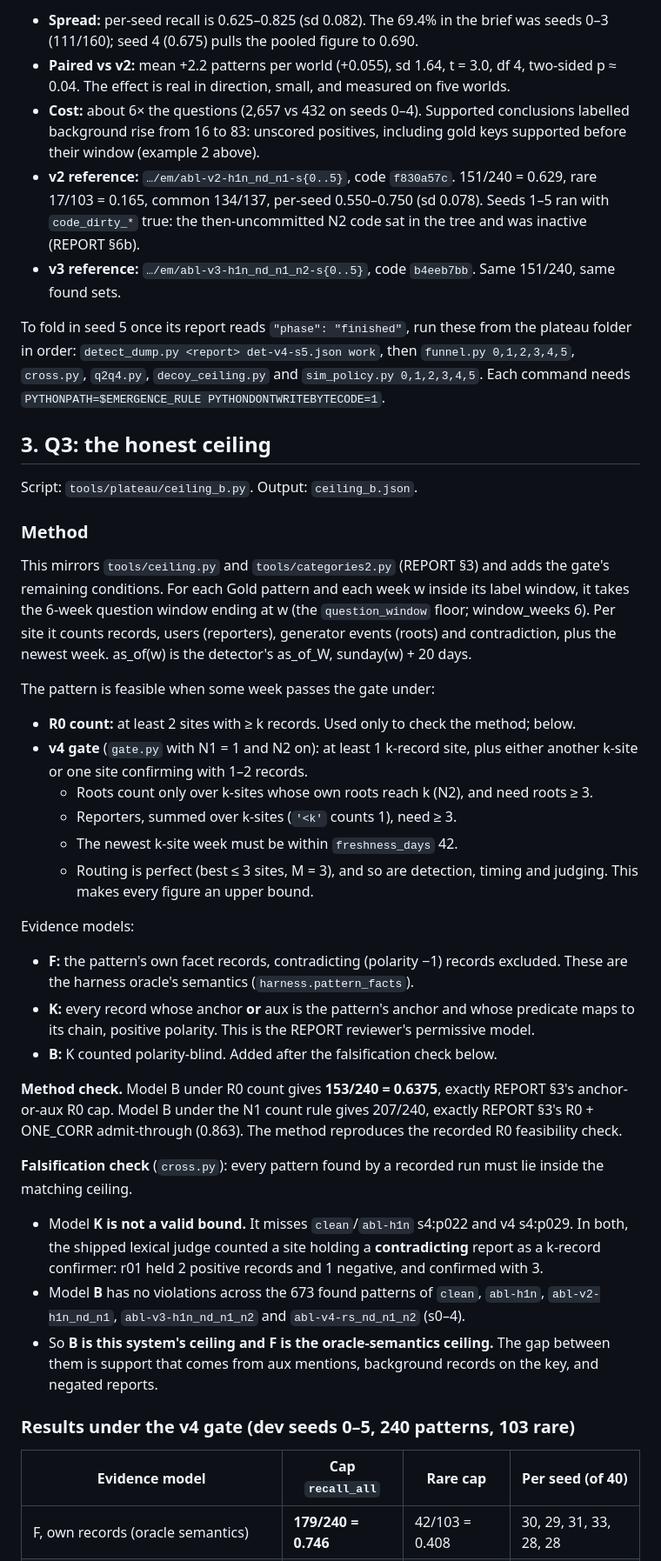
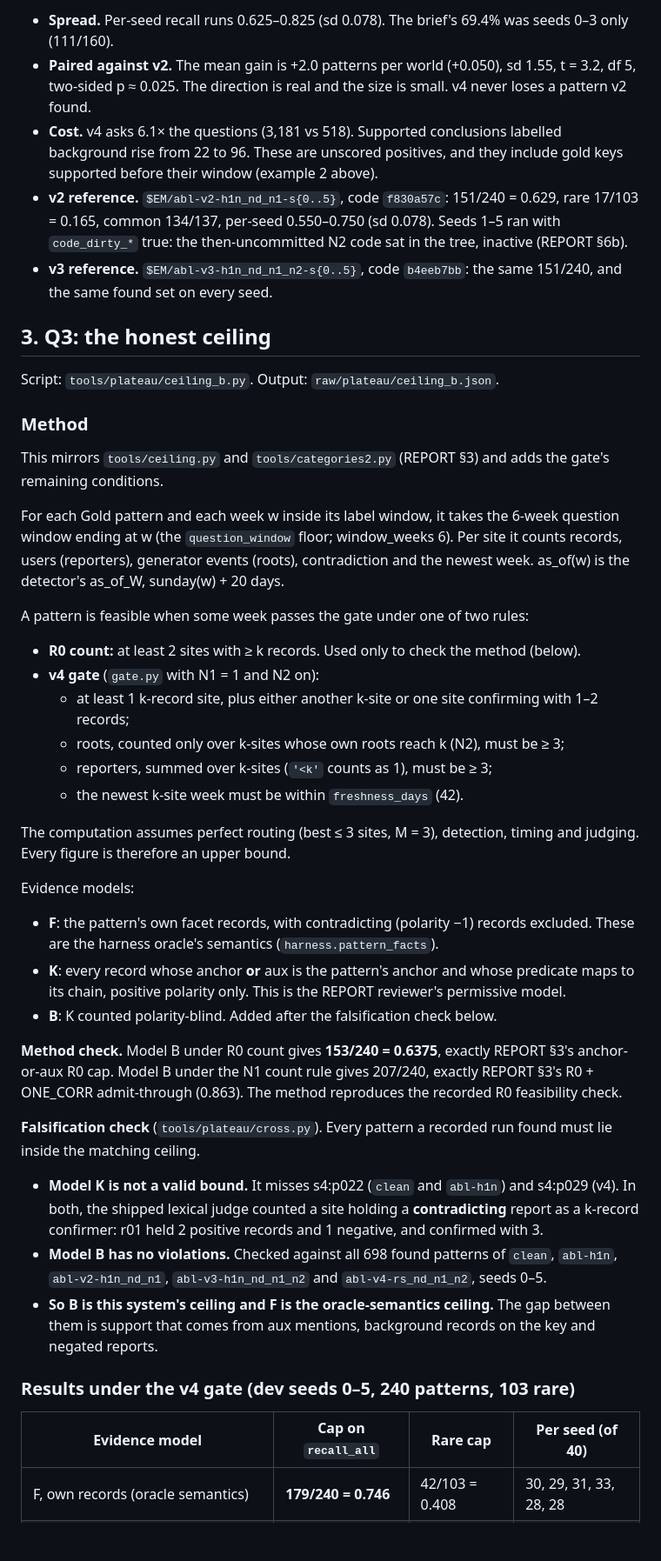
Before and after one commit to anovruzov/NeuralGraph, a Markdown page: research/emergence_two_track_20261024/PLATEAU_DIAGNOSIS.md, the part around one of its changes. Shown at 87% size. Drawn GitHub-style; blank space fills up the shorter version.

```diff
--- a/research/emergence_two_track_20261024/PLATEAU_DIAGNOSIS.md
+++ b/research/emergence_two_track_20261024/PLATEAU_DIAGNOSIS.md
@@ -155,68 +191,65 @@ Its started_at is 2026-10-24T13:02:45Z, and seeds 3 and 4 took 1,556 s and 1,328
 
-- **Spread:** per-seed recall is 0.625–0.825 (sd 0.082). The 69.4% in the brief was seeds 0–3 (111/160); seed 4
-  (0.675) pulls the pooled figure to 0.690.
-- **Paired vs v2:** mean +2.2 patterns per world (+0.055), sd 1.64, t = 3.0, df 4, two-sided p ≈ 0.04. The effect
-  is real in direction, small, and measured on five worlds.
-- **Cost:** about 6× the questions (2,657 vs 432 on seeds 0–4). Supported conclusions labelled background rise from
-  16 to 83: unscored positives, including gold keys supported before their window (example 2 above).
-- **v2 reference:** `…/em/abl-v2-h1n_nd_n1-s{0..5}`, code `f830a57c`. 151/240 = 0.629, rare 17/103 = 0.165,
-  common 134/137, per-seed 0.550–0.750 (sd 0.078). Seeds 1–5 ran with `code_dirty_*` true: the then-uncommitted
-  N2 code sat in the tree and was inactive (REPORT §6b).
-- **v3 reference:** `…/em/abl-v3-h1n_nd_n1_n2-s{0..5}`, code `b4eeb7bb`. Same 151/240, same found sets.
-
-To fold in seed 5 once its report reads `"phase": "finished"`, run these from the plateau folder in order:
-`detect_dump.py <report> det-v4-s5.json work`, then `funnel.py 0,1,2,3,4,5`, `cross.py`, `q2q4.py`,
-`decoy_ceiling.py` and `sim_policy.py 0,1,2,3,4,5`. Each command needs
-`PYTHONPATH=$EMERGENCE_RULE PYTHONDONTWRITEBYTECODE=1`.
+- **Spread.** Per-seed recall runs 0.625–0.825 (sd 0.078). The brief's 69.4% was seeds 0–3 only (111/160).
+- **Paired against v2.** The mean gain is +2.0 patterns per world (+0.050), sd 1.55, t = 3.2, df 5, two-sided
+  p ≈ 0.025. The direction is real and the size is small. v4 never loses a pattern v2 found.
+- **Cost.** v4 asks 6.1× the questions (3,181 vs 518). Supported conclusions labelled background rise from 22 to 96.
+  These are unscored positives, and they include gold keys supported before their window (example 2 above).
+- **v2 reference.** `$EM/abl-v2-h1n_nd_n1-s{0..5}`, code `f830a57c`: 151/240 = 0.629, rare 17/103 = 0.165, common
+  134/137, per-seed 0.550–0.750 (sd 0.078). Seeds 1–5 ran with `code_dirty_*` true: the then-uncommitted N2 code sat
+  in the tree, inactive (REPORT §6b).
+- **v3 reference.** `$EM/abl-v3-h1n_nd_n1_n2-s{0..5}`, code `b4eeb7bb`: the same 151/240, and the same found set on
+  every seed.
 
 ## 3. Q3: the honest ceiling
 
-Script: `tools/plateau/ceiling_b.py`.
-Output: `ceiling_b.json`.
+Script: `tools/plateau/ceiling_b.py`. Output: `raw/plateau/ceiling_b.json`.
 
 ### Method
 
-This mirrors `tools/ceiling.py` and `tools/categories2.py` (REPORT §3) and adds the gate's remaining conditions. For
-each Gold pattern and each week w inside its label window, it takes the 6-week question window ending at w (the
-`question_window` floor; window_weeks 6). Per site it counts records, users (reporters), generator events (roots)
-and contradiction, plus the newest week. as_of(w) is the detector's as_of_W, sunday(w) + 20 days.
+This mirrors `tools/ceiling.py` and `tools/categories2.py` (REPORT §3) and adds the gate's remaining conditions.
 
-The pattern is feasible when some week passes the gate under:
+For each Gold pattern and each week w inside its label window, it takes the 6-week question window ending at w (the
+`question_window` floor; window_weeks 6). Per site it counts records, users (reporters), generator events (roots),
+contradiction and the newest week. as_of(w) is the detector's as_of_W, sunday(w) + 20 days.
 
-- **R0 count:** at least 2 sites with ≥ k records. Used only to check the method; below.
-- **v4 gate** (`gate.py` with N1 = 1 and N2 on): at least 1 k-record site, plus either another k-site or one site
-  confirming with 1–2 records.
-  - Roots count only over k-sites whose own roots reach k (N2), and need roots ≥ 3.
-  - Reporters, summed over k-sites (`'<k'` counts 1), need ≥ 3.
-  - The newest k-site week must be within `freshness_days` 42.
-  - Routing is perfect (best ≤ 3 sites, M = 3), and so are detection, timing and judging. This makes every figure
-    an upper bound.
+A pattern is feasible when some week passes the gate under one of two rules:
+
+- **R0 count:** at least 2 sites with ≥ k records. Used only to check the method (below).
+- **v4 gate** (`gate.py` with N1 = 1 and N2 on):
+  - at least 1 k-record site, plus either another k-site or one site confirming with 1–2 records;
+  - roots, counted only over k-sites whose own roots reach k (N2), must be ≥ 3;
+  - reporters, summed over k-sites (`'<k'` counts as 1), must be ≥ 3;
+  - the newest k-site week must be within `freshness_days` (42).
+
+The computation assumes perfect routing (best ≤ 3 sites, M = 3), detection, timing and judging. Every figure is
+therefore an upper bound.
 
 Evidence models:
 
-- **F:** the pattern's own facet records, contradicting (polarity −1) records excluded. These are the harness
+- **F**: the pattern's own facet records, with contradicting (polarity −1) records excluded. These are the harness
   oracle's semantics (`harness.pattern_facts`).
-- **K:** every record whose anchor **or** aux is the pattern's anchor and whose predicate maps to its chain,
-  positive polarity. This is the REPORT reviewer's permissive model.
-- **B:** K counted polarity-blind. Added after the falsification check below.
+- **K**: every record whose anchor **or** aux is the pattern's anchor and whose predicate maps to its chain, positive
+  polarity only. This is the REPORT reviewer's permissive model.
+- **B**: K counted polarity-blind. Added after the falsification check below.
 
 **Method check.** Model B under R0 count gives **153/240 = 0.6375**, exactly REPORT §3's anchor-or-aux R0 cap. Model
 B under the N1 count rule gives 207/240, exactly REPORT §3's R0 + ONE_CORR admit-through (0.863). The method
 reproduces the recorded R0 feasibility check.
 
-**Falsification check** (`cross.py`): every pattern found by a recorded run must lie inside the matching ceiling.
+**Falsification check** (`tools/plateau/cross.py`). Every pattern a recorded run found must lie inside the matching
+ceiling.
 
-- Model **K is not a valid bound.** It misses `clean`/`abl-h1n` s4:p022 and v4 s4:p029. In both, the shipped
-  lexical judge counted a site holding a **contradicting** report as a k-record confirmer: r01 held 2 positive
-  records and 1 negative, and confirmed with 3.
-- Model **B** has no violations across the 673 found patterns of `clean`, `abl-h1n`, `abl-v2-h1n_nd_n1`,
-  `abl-v3-h1n_nd_n1_n2` and `abl-v4-rs_nd_n1_n2` (s0–4).
-- So **B is this system's ceiling and F is the oracle-semantics ceiling.** The gap between them is support that
-  comes from aux mentions, background records on the key, and negated reports.
+- **Model K is not a valid bound.** It misses s4:p022 (`clean` and `abl-h1n`) and s4:p029 (v4). In both, the
+  shipped lexical judge counted a site holding a **contradicting** report as a k-record confirmer: r01 held 2
+  positive records and 1 negative, and confirmed with 3.
+- **Model B has no violations.** Checked against all 698 found patterns of `clean`, `abl-h1n`, `abl-v2-h1n_nd_n1`,
+  `abl-v3-h1n_nd_n1_n2` and `abl-v4-rs_nd_n1_n2`, seeds 0–5.
+- **So B is this system's ceiling and F is the oracle-semantics ceiling.** The gap between them is support that
+  comes from aux mentions, background records on the key and negated reports.
 
 ### Results under the v4 gate (dev seeds 0–5, 240 patterns, 103 rare)
 
-| Evidence model | Cap `recall_all` | Rare cap | Per seed (of 40) |
+| Evidence model | Cap on `recall_all` | Rare cap | Per seed (of 40) |
 |---|---|---|---|
 | F, own records (oracle semantics) | **179/240 = 0.746** | 42/103 = 0.408 | 30, 29, 31, 33, 28, 28 |
 | F, contradicted sites excluded | 170/240 = 0.708 | 38/103 | 29, 28, 31, 30, 25, 27 |
```
Also changed, not shown: other parts of research/emergence_two_track_20261024/PLATEAU_DIAGNOSIS.md (+218 -172 lines).
